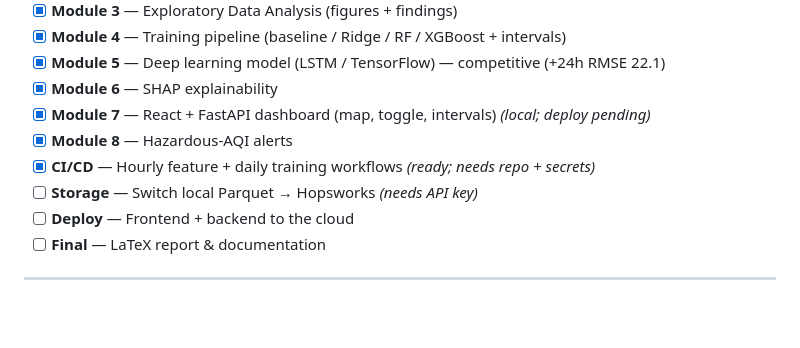
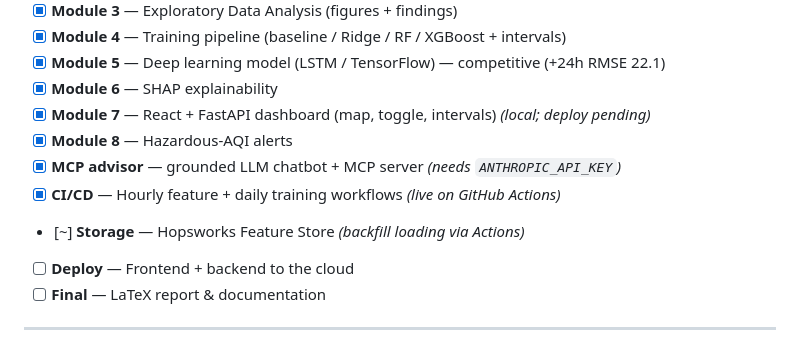
Before and after one commit to Hasnain-irshad/10pearls-aqi-predictor, a Markdown page: README.md, the part around the change. GitHub-like rendering; blank space fills up the shorter version.

Commit message:
docs: document the MCP/LLM advisor + update roadmap

```diff
--- a/README.md
+++ b/README.md
@@ -110,8 +110,9 @@ See [docs/RUNNING.md](docs/RUNNING.md) to run it end-to-end, and
 - [x] **Module 6** — SHAP explainability
 - [x] **Module 7** — React + FastAPI dashboard (map, toggle, intervals) *(local; deploy pending)*
 - [x] **Module 8** — Hazardous-AQI alerts
-- [x] **CI/CD** — Hourly feature + daily training workflows *(ready; needs repo + secrets)*
-- [ ] **Storage** — Switch local Parquet → Hopsworks *(needs API key)*
+- [x] **MCP advisor** — grounded LLM chatbot + MCP server *(needs `ANTHROPIC_API_KEY`)*
+- [x] **CI/CD** — Hourly feature + daily training workflows *(live on GitHub Actions)*
+- [~] **Storage** — Hopsworks Feature Store *(backfill loading via Actions)*
 - [ ] **Deploy** — Frontend + backend to the cloud
 - [ ] **Final** — LaTeX report & documentation
 
```
Also changed, not shown: docs/interview-prep.md (+45 -0 lines).
